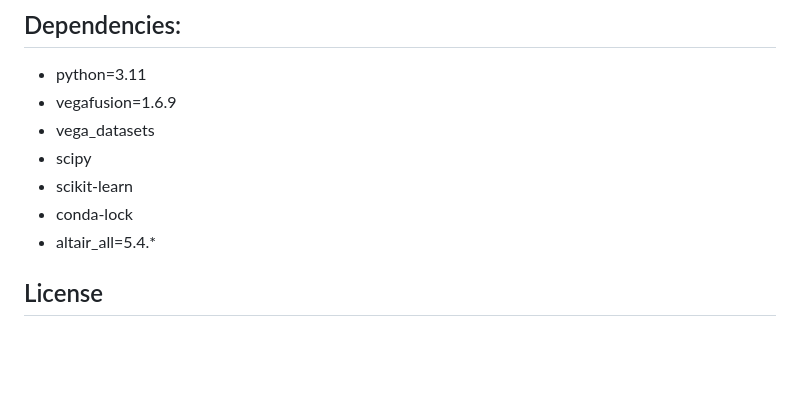
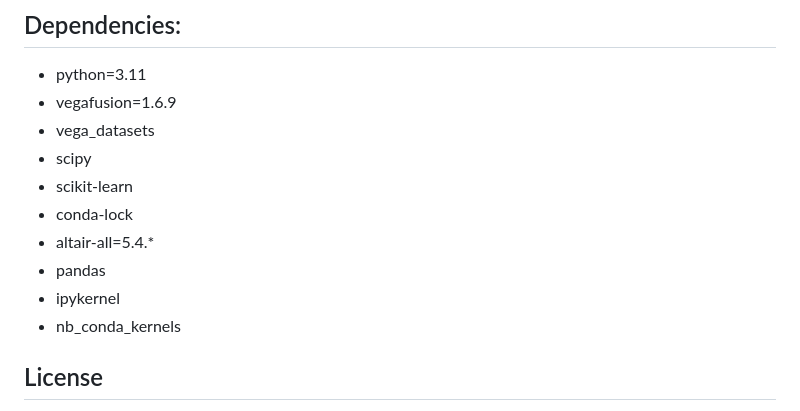
Before and after one commit to UBC-MDS/DSCI522-2425-21-housing, a Markdown page: README.md, the part around the change. Drawn GitHub-style; blank space fills up the shorter version.

Commit message:
Updated README.md to include new dependencies in env file.

```diff
--- a/README.md
+++ b/README.md
@@ -70,7 +70,10 @@ While your Docker container is running, you may follow the instructions within i
   - scipy
   - scikit-learn
   - conda-lock
-  - altair_all=5.4.*
+  - altair-all=5.4.*
+  - pandas
+  - ipykernel
+  - nb_conda_kernels
 
 ## License
 This project is under the Creative Commons Attribution 4.0 International Public License. See the [License file](https://github.com/UBC-MDS/DSCI522-2425-21-housing/blob/main/LICENSE.md) for more details.
```
